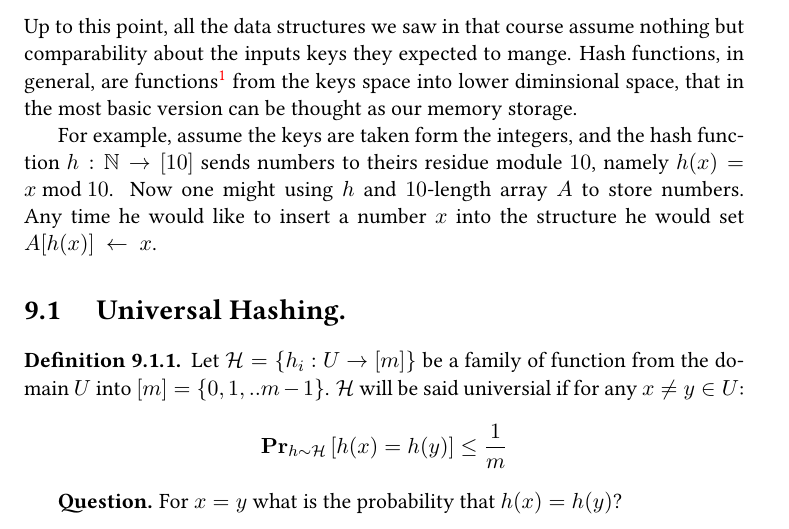
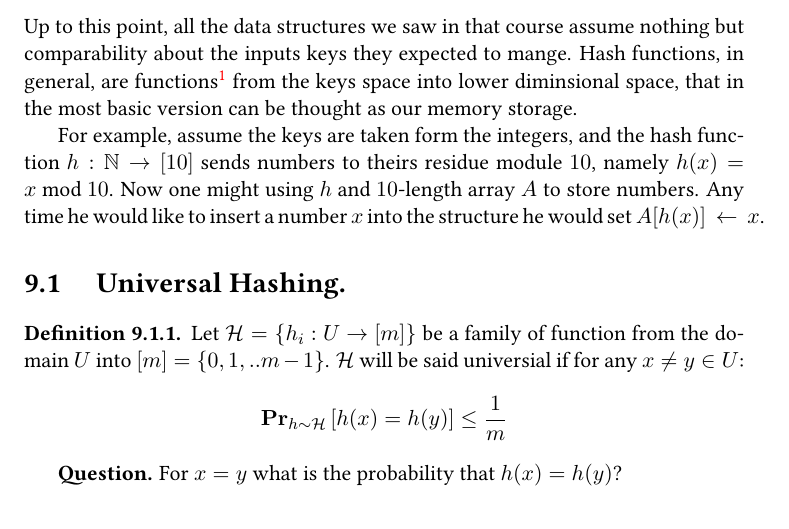
Before and after one commit to dudupo/DAST, a LaTeX book (tex/lectures-TA/lec-hashing.tex): part of page 1 of 4, cut so that both start at the same text. The pictures show the PDF file pdfs/lec-hashing.pdf that the author committed with the source.

Commit message:
compiling -Thu Sep 19 06:06:15 PM IDT 2024

```diff
--- a/tex/lectures-TA/lec-hashing.tex
+++ b/tex/lectures-TA/lec-hashing.tex
@@ -12,7 +12,7 @@
 \chapter{Hashing}
 Up to this point, all the data structures we saw in that course assume nothing but comparability about the inputs keys they expected to mange. Hash functions, in general, are functions\footnote{projections.} from the keys space into lower diminsional space, that in the most basic version can be thought as our memory storage.
 
-For example, assume the keys are taken form the integers, and the hash function $h : \mathbb{N} \rightarrow [10]$ sends numbers to theirs residue module $10$, namely $h(x) = x \text{ mod } 10$. Now one might using $h$ and $10$-length array $A$ to store numbers. Any time he would like to insert a number $x$ into the structure he would set $A[h(x)]~\leftarrow~x$.
+For example, assume the keys are taken form the integers, and the hash function $h : \mathbb{N} \rightarrow [10]$ sends numbers to theirs residue module $10$, namely $h(x) = x \text{ mod } 10$. Now one might using $h$ and $10$-length array $A$ to store numbers. Any time he would like to insert a number $x$ into the structure he would set~$A[h(x)]~\leftarrow~x$.
 
 
 \section{ Universal Hashing. }
```
Also changed, not shown: pdfs/lec-hashing.pdf.
